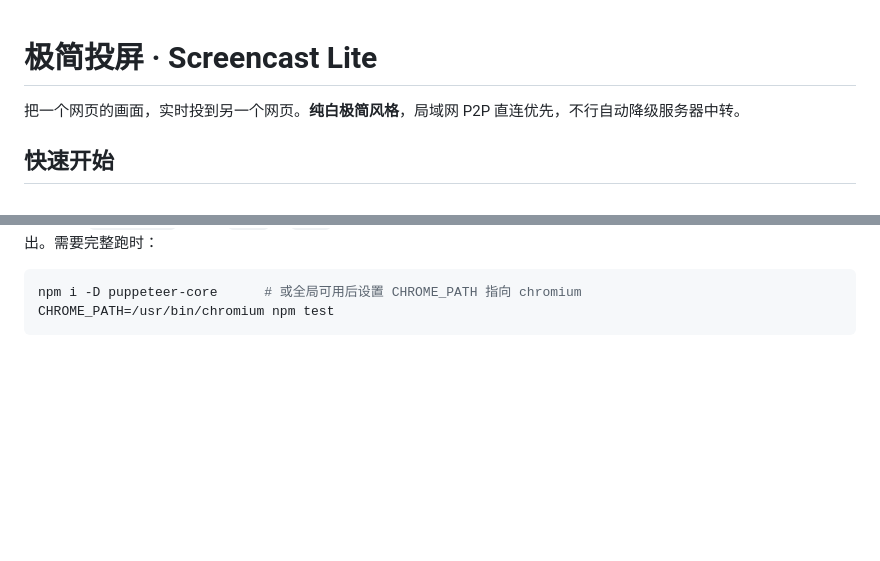
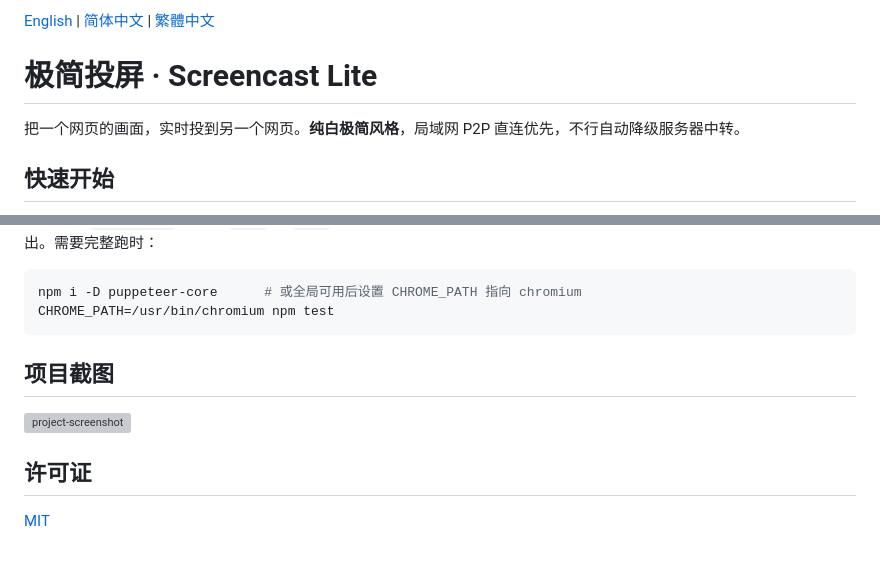
Before and after one commit to Anan-up/screencast-lite, a Markdown page: README_Simplified_Chinese.md, 2 parts joined by grey strips. GitHub-like rendering; blank space fills up the shorter version; grey boxes are pictures that could not be loaded.

````diff
--- a/README.md
+++ b/README_Simplified_Chinese.md
@@ -1,3 +1,5 @@
+[English](README.md) | [简体中文](README_Simplified_Chinese.md) | [繁體中文](README_Classical_Chinese.md)
+
 # 极简投屏 · Screencast Lite
 
 把一个网页的画面，实时投到另一个网页。**纯白极简风格**，局域网 P2P 直连优先，不行自动降级服务器中转。
@@ -497,3 +499,11 @@ npm test
 npm i -D puppeteer-core      # 或全局可用后设置 CHROME_PATH 指向 chromium
 CHROME_PATH=/usr/bin/chromium npm test
 ```
+
+## 项目截图
+
+![project-screenshot](project_screenshot.png)
+
+## 许可证
+
+[MIT](LICENSE)
````
